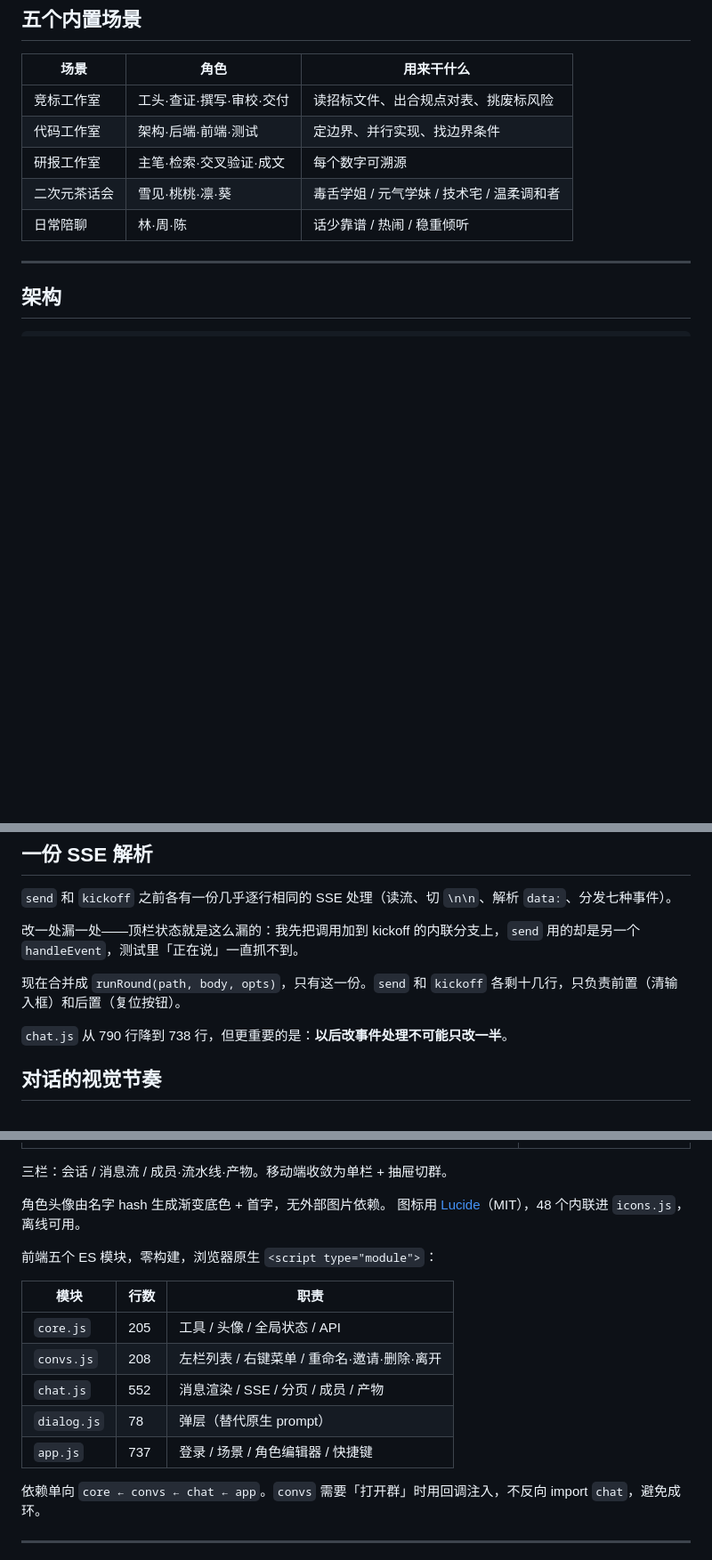
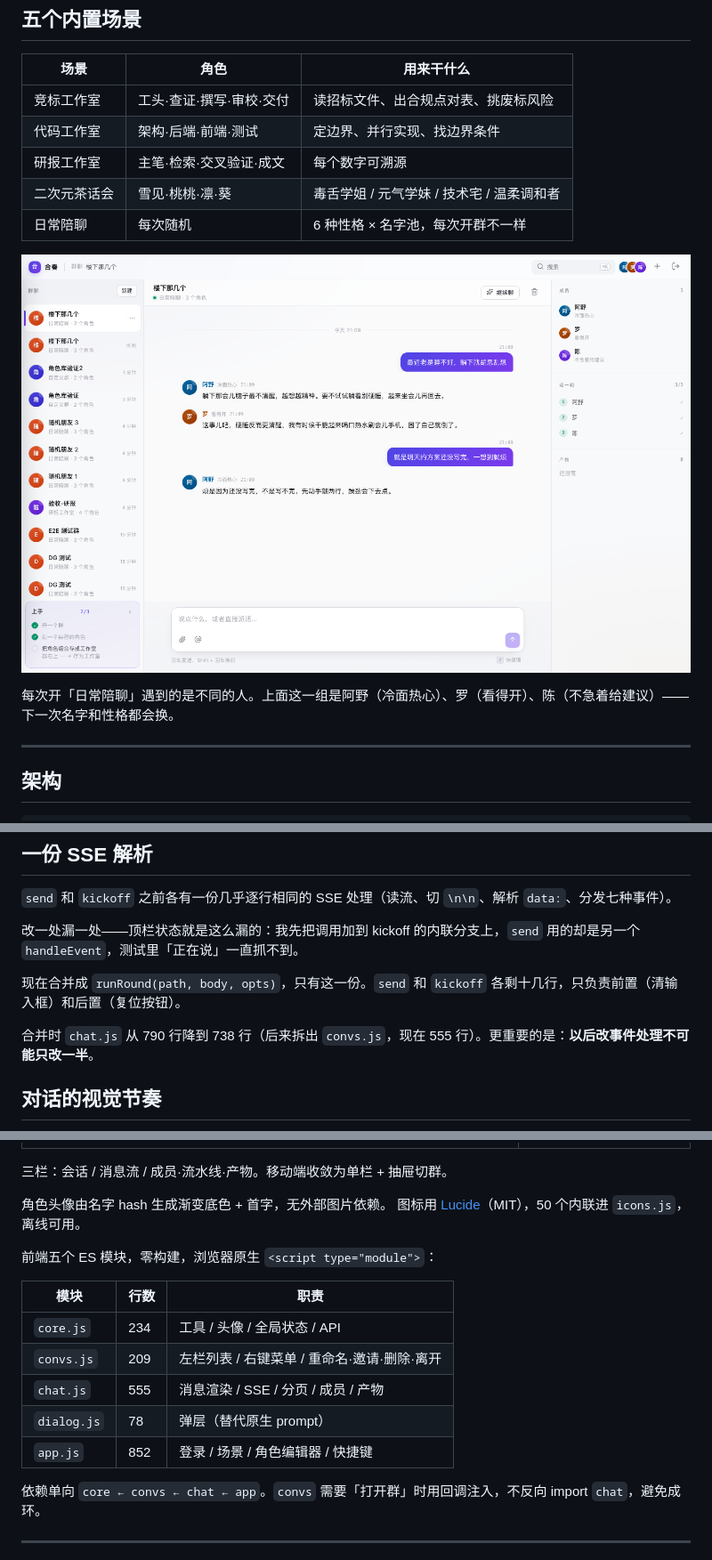
Before and after one commit to UltimateJob/ensemble-backend, a Markdown page: README.md, 3 parts joined by grey strips. Shown: that part at 89% size. Drawn GitHub-style; pictures changed too: docs/friends.png (added); blank space fills up the shorter version.

```diff
--- a/README.md
+++ b/README.md
@@ -137,7 +137,11 @@ make reset    # 清空本地数据
 | 代码工作室 | 架构·后端·前端·测试 | 定边界、并行实现、找边界条件 |
 | 研报工作室 | 主笔·检索·交叉验证·成文 | 每个数字可溯源 |
 | 二次元茶话会 | 雪见·桃桃·凛·葵 | 毒舌学姐 / 元气学妹 / 技术宅 / 温柔调和者 |
-| 日常陪聊 | 林·周·陈 | 话少靠谱 / 热闹 / 稳重倾听 |
+| 日常陪聊 | 每次随机 | 6 种性格 × 名字池，每次开群不一样 |
+
+![随机朋友](docs/friends.png)
+
+每次开「日常陪聊」遇到的是不同的人。上面这一组是阿野（冷面热心）、罗（看得开）、陈（不急着给建议）——下一次名字和性格都会换。
 
 ---
 
@@ -312,7 +316,7 @@ type Provider interface {
 
 现在合并成 `runRound(path, body, opts)`，只有这一份。`send` 和 `kickoff` 各剩十几行，只负责前置（清输入框）和后置（复位按钮）。
 
-`chat.js` 从 790 行降到 738 行，但更重要的是：**以后改事件处理不可能只改一半**。
+合并时 `chat.js` 从 790 行降到 738 行（后来拆出 `convs.js`，现在 555 行）。更重要的是：**以后改事件处理不可能只改一半**。
 
 ## 对话的视觉节奏
 
@@ -336,17 +340,17 @@ type Provider interface {
 三栏：会话 / 消息流 / 成员·流水线·产物。移动端收敛为单栏 + 抽屉切群。
 
 角色头像由名字 hash 生成渐变底色 + 首字，无外部图片依赖。
-图标用 [Lucide](https://lucide.dev)（MIT），48 个内联进 `icons.js`，离线可用。
+图标用 [Lucide](https://lucide.dev)（MIT），50 个内联进 `icons.js`，离线可用。
 
 前端五个 ES 模块，零构建，浏览器原生 `<script type="module">`：
 
 | 模块 | 行数 | 职责 |
 |---|---|---|
-| `core.js` | 205 | 工具 / 头像 / 全局状态 / API |
-| `convs.js` | 208 | 左栏列表 / 右键菜单 / 重命名·邀请·删除·离开 |
-| `chat.js` | 552 | 消息渲染 / SSE / 分页 / 成员 / 产物 |
+| `core.js` | 234 | 工具 / 头像 / 全局状态 / API |
+| `convs.js` | 209 | 左栏列表 / 右键菜单 / 重命名·邀请·删除·离开 |
+| `chat.js` | 555 | 消息渲染 / SSE / 分页 / 成员 / 产物 |
 | `dialog.js` | 78 | 弹层（替代原生 prompt） |
-| `app.js` | 737 | 登录 / 场景 / 角色编辑器 / 快捷键 |
+| `app.js` | 852 | 登录 / 场景 / 角色编辑器 / 快捷键 |
 
 依赖单向 `core ← convs ← chat ← app`。`convs` 需要「打开群」时用回调注入，不反向 import `chat`，避免成环。
 
```
Also changed, not shown: 3 other files.
